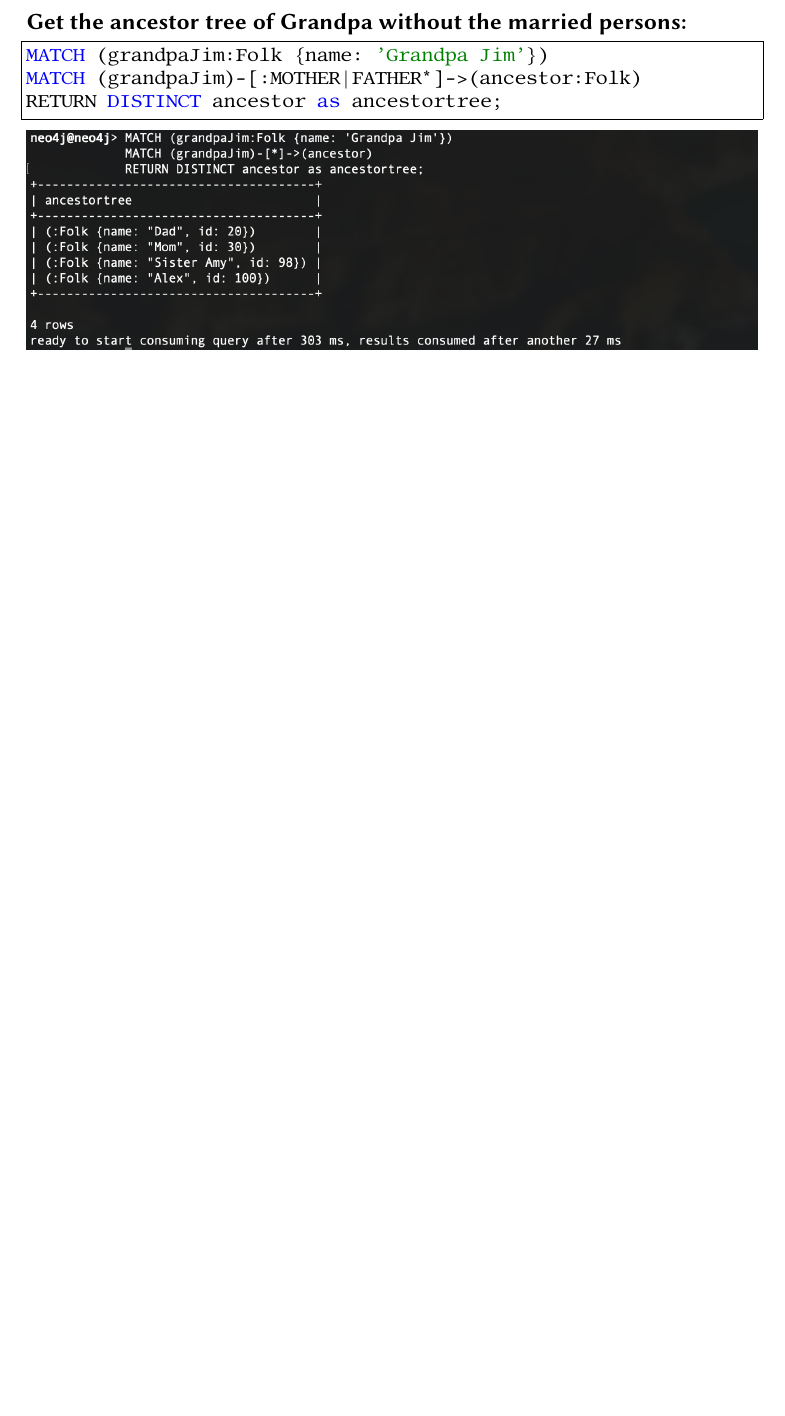
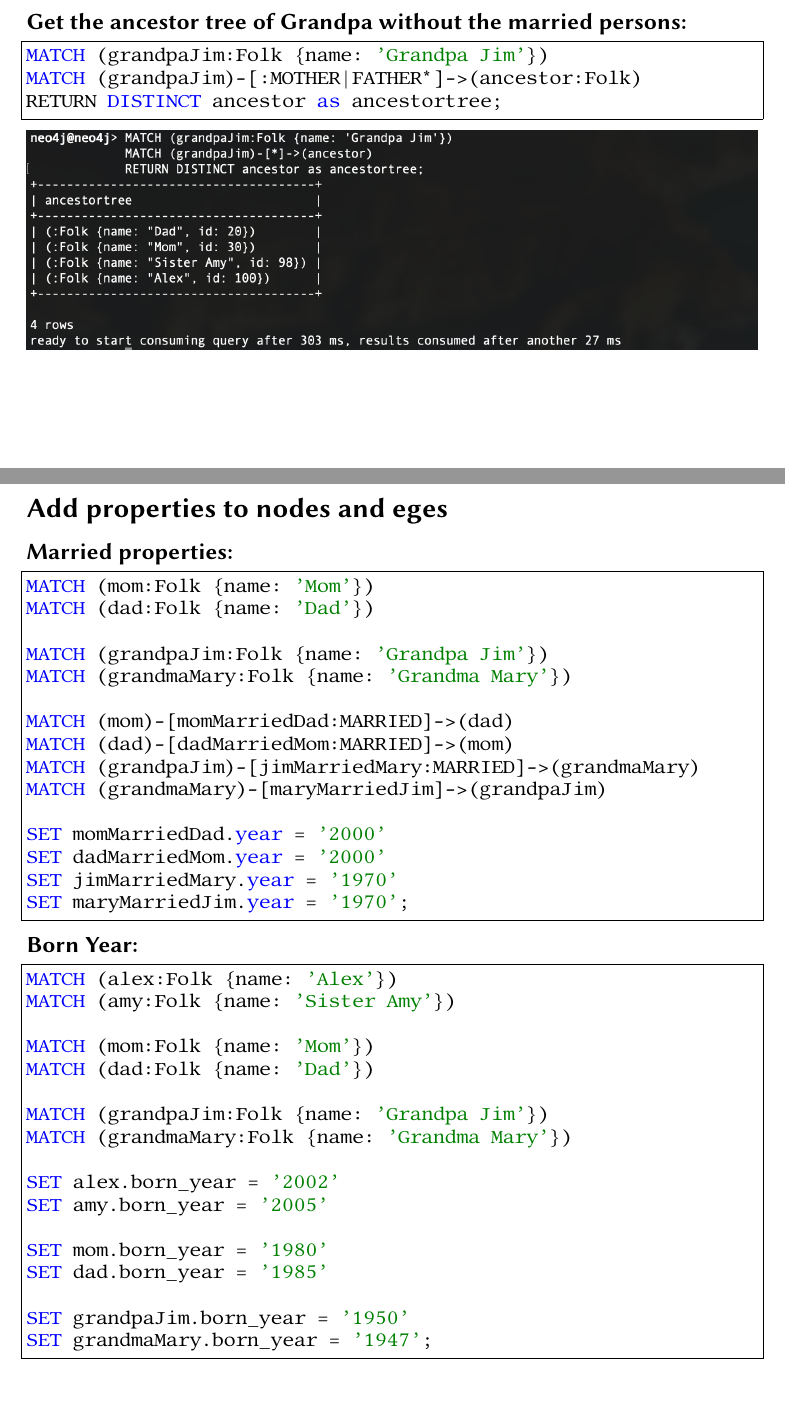
Before and after one commit to benjaminellmer/mc-big-data-exercises, a LaTeX document (ex03/protocol/main.tex): part of page 10 of 11 before the commit and two parts of pages 10 and 11 of 12 after it, the two joined at a grey line, cut so that both start at the same text, the shorter picture padded with empty space. Compiled offline with pdfLaTeX.

Commit message:
Implement properties

```diff
--- a/ex03/protocol/main.tex
+++ b/ex03/protocol/main.tex
@@ -391,3 +391,47 @@ RETURN DISTINCT ancestor as ancestortree;
 	\end{lstlisting}
 	\includegraphics[width=\textwidth]{images/sc06.png}
 
+	\pagebreak
+
+	\subsection*{Add properties to nodes and eges}
+	\noindent \textbf{Married properties:}
+	\begin{lstlisting}[style=sql]
+MATCH (mom:Folk {name: 'Mom'})
+MATCH (dad:Folk {name: 'Dad'})
+
+MATCH (grandpaJim:Folk {name: 'Grandpa Jim'})
+MATCH (grandmaMary:Folk {name: 'Grandma Mary'})
+
+MATCH (mom)-[momMarriedDad:MARRIED]->(dad)
+MATCH (dad)-[dadMarriedMom:MARRIED]->(mom)
+MATCH (grandpaJim)-[jimMarriedMary:MARRIED]->(grandmaMary)
+MATCH (grandmaMary)-[maryMarriedJim]->(grandpaJim)
+
+SET momMarriedDad.year = '2000'
+SET dadMarriedMom.year = '2000'
+SET jimMarriedMary.year = '1970'
+SET maryMarriedJim.year = '1970';
+	\end{lstlisting}
+
+	\noindent \textbf{Born Year:}
+	\begin{lstlisting}[style=sql]
+MATCH (alex:Folk {name: 'Alex'})
+MATCH (amy:Folk {name: 'Sister Amy'})
+
+MATCH (mom:Folk {name: 'Mom'})
+MATCH (dad:Folk {name: 'Dad'})
+
+MATCH (grandpaJim:Folk {name: 'Grandpa Jim'})
+MATCH (grandmaMary:Folk {name: 'Grandma Mary'})
+
+SET alex.born_year = '2002'
+SET amy.born_year = '2005'
+
+SET mom.born_year = '1980'
+SET dad.born_year = '1985'
+
+SET grandpaJim.born_year = '1950'
+SET grandmaMary.born_year = '1947';
+	\end{lstlisting}
+
+	\pagebreak
```
Also changed, not shown: ex03/protocol/main.pdf, ex03/protocol/main.tex (18 more changed lines), 2 other files.
